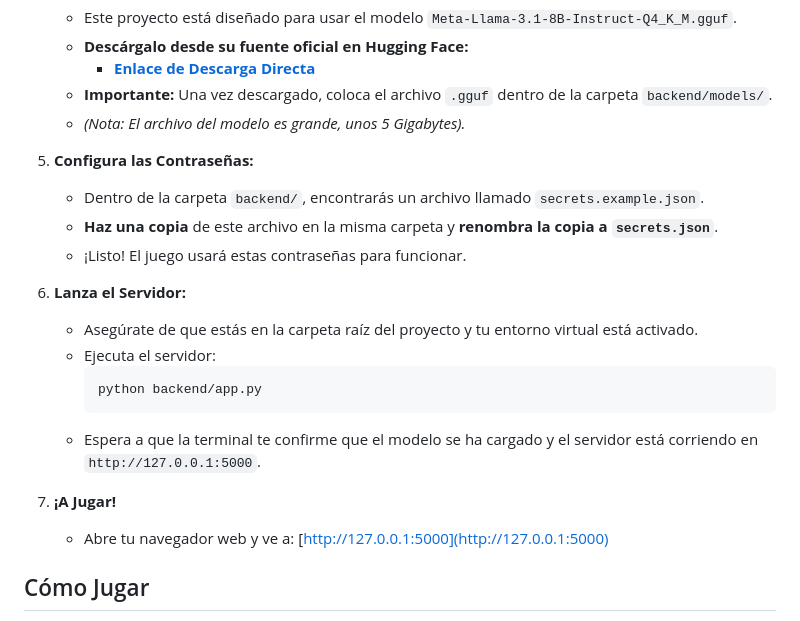
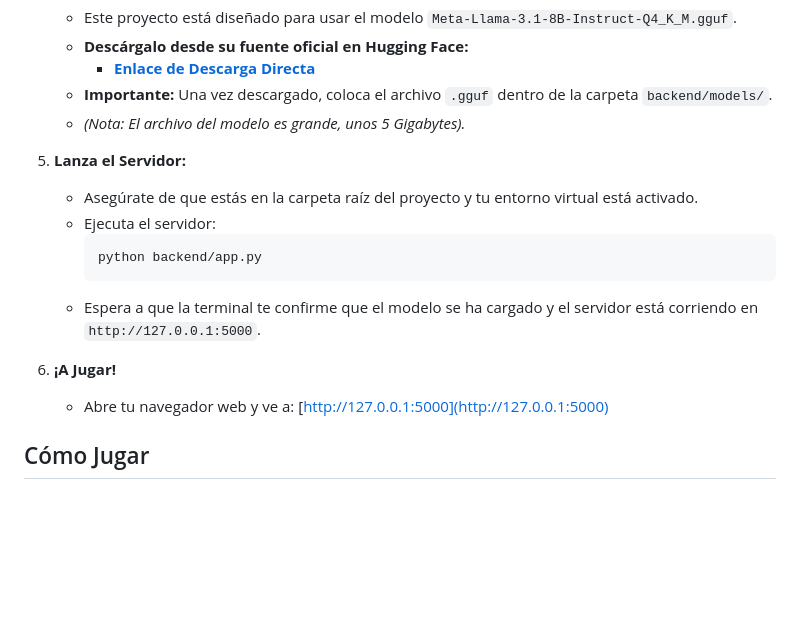
Before and after one commit to Ant3r0s/CTF_AI_GAME, a Markdown page: README.md, the part around the change. Drawn GitHub-style; blank space fills up the shorter version.

````diff
--- a/README.md
+++ b/README.md
@@ -47,12 +47,8 @@ Sigue estos pasos para lanzar el juego en tu máquina local.
     * **Importante:** Una vez descargado, coloca el archivo `.gguf` dentro de la carpeta `backend/models/`.
     * *(Nota: El archivo del modelo es grande, unos 5 Gigabytes).*
 
-5.  **Configura las Contraseñas:**
-    * Dentro de la carpeta `backend/`, encontrarás un archivo llamado `secrets.example.json`.
-    * **Haz una copia** de este archivo en la misma carpeta y **renombra la copia a `secrets.json`**.
-    * ¡Listo! El juego usará estas contraseñas para funcionar.
 
-6.  **Lanza el Servidor:**
+5.  **Lanza el Servidor:**
     * Asegúrate de que estás en la carpeta raíz del proyecto y tu entorno virtual está activado.
     * Ejecuta el servidor:
         ```bash
@@ -60,7 +56,7 @@ Sigue estos pasos para lanzar el juego en tu máquina local.
         ```
     * Espera a que la terminal te confirme que el modelo se ha cargado y el servidor está corriendo en `http://127.0.0.1:5000`.
 
-7.  **¡A Jugar!**
+6.  **¡A Jugar!**
     * Abre tu navegador web y ve a:
         [http://127.0.0.1:5000](http://127.0.0.1:5000)
 
````
